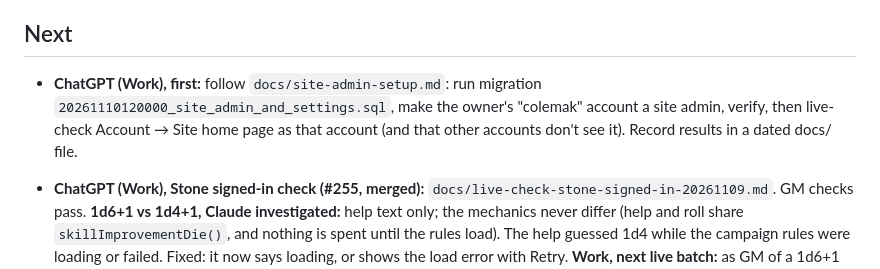
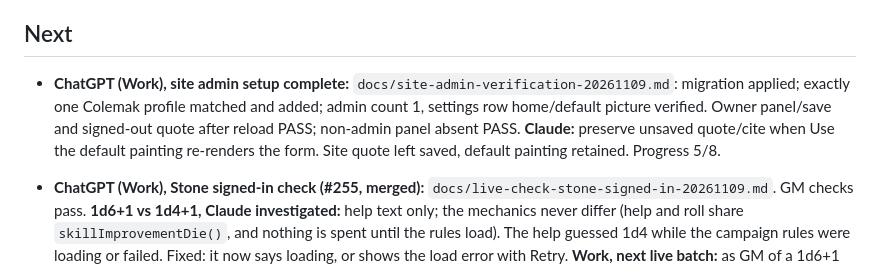
Before and after one commit to colemak1/mythras-character-forge, a Markdown page: HANDOFF.md, the part around the change. GitHub-like rendering.

Commit message:
docs: update site admin setup handoff

```diff
--- a/HANDOFF.md
+++ b/HANDOFF.md
@@ -24,7 +24,7 @@ _Last updated: 2026-11-10 by Claude (#255 reviewed and merged; Improve skills di
 
 ## Next
 
-- **ChatGPT (Work), first:** follow `docs/site-admin-setup.md`: run migration `20261110120000_site_admin_and_settings.sql`, make the owner's "colemak" account a site admin, verify, then live-check Account → Site home page as that account (and that other accounts don't see it). Record results in a dated docs/ file.
+- **ChatGPT (Work), site admin setup complete:** `docs/site-admin-verification-20261109.md`: migration applied; exactly one Colemak profile matched and added; admin count 1, settings row home/default picture verified. Owner panel/save and signed-out quote after reload PASS; non-admin panel absent PASS. **Claude:** preserve unsaved quote/cite when Use the default painting re-renders the form. Site quote left saved, default painting retained. Progress 5/8.
 - **ChatGPT (Work), Stone signed-in check (#255, merged):** `docs/live-check-stone-signed-in-20261109.md`. GM checks pass. **1d6+1 vs 1d4+1, Claude investigated:** help text only; the mechanics never differ (help and roll share `skillImprovementDie()`, and nothing is spent until the rules load). The help guessed 1d4 while the campaign rules were loading or failed. Fixed: it now says loading, or shows the load error with Retry. **Work, next live batch:** as GM of a 1d6+1 campaign, linked character → Play → Improve skills shows +1d6+1% (campaign option); spend one roll on a skill and confirm the gain is 1d6+1 (or +1 on a miss). If the help instead shows "could not be loaded", record the reason it gives. Still blocked: separate-player Home view and the exact 390px matrix. Progress 5/8.
 - **Owner:** the home painting is still the existing (WotC) art with its credit. Send owned/commissioned art when ready and Claude swaps `assets/sitota-hero.*`. The v0 mockup files (`index.html`, `themes.css`, `img/hero.png`) weren't in Downloads; built from the handoff text.
 - **ChatGPT (Work), first (signed in):** production schema already has the three continuity RPCs, grants, revision column and trigger (`docs/live-batch-followup-20261109.md`); don't reinstall. Retry New code / Remove / Make GM as GM, then the blocked creature, saved-character/Play Mode and two-account checks.
```
